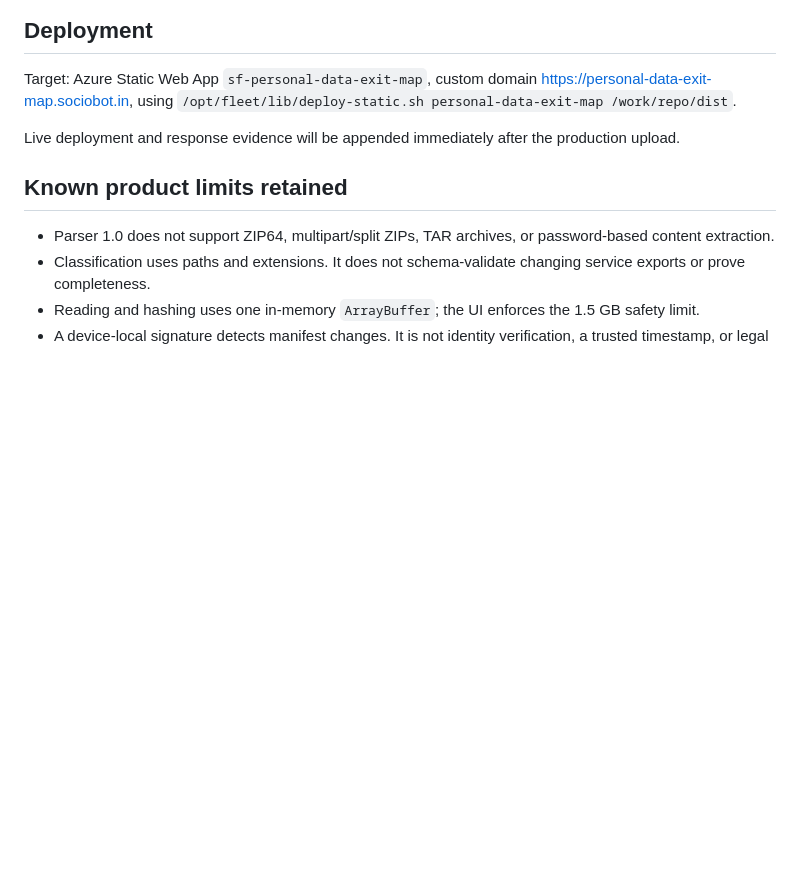
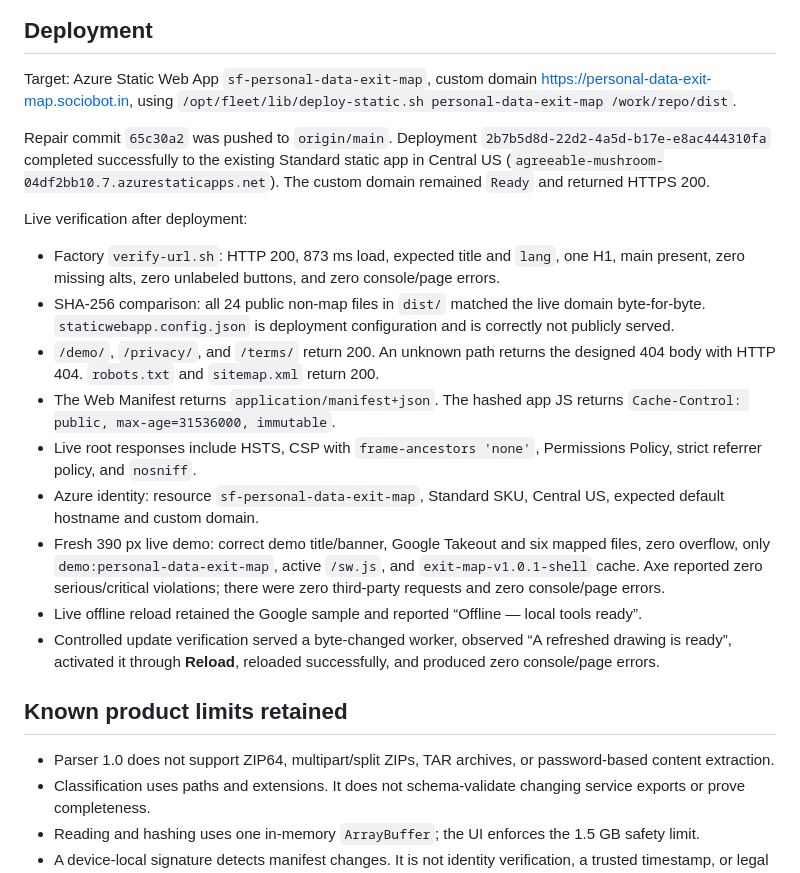
Before and after one commit to B-Divyesh/sf-personal-data-exit-map, a Markdown page: .factory/handoff.md, the part around the change. Drawn GitHub-style; blank space fills up the shorter version.

Commit message:
docs: record repair deployment evidence

```diff
--- a/.factory/handoff.md
+++ b/.factory/handoff.md
@@ -56,7 +56,19 @@ npm run test:e2e
 
 Target: Azure Static Web App `sf-personal-data-exit-map`, custom domain <https://personal-data-exit-map.sociobot.in>, using `/opt/fleet/lib/deploy-static.sh personal-data-exit-map /work/repo/dist`.
 
-Live deployment and response evidence will be appended immediately after the production upload.
+Repair commit `65c30a2` was pushed to `origin/main`. Deployment `2b7b5d8d-22d2-4a5d-b17e-e8ac444310fa` completed successfully to the existing Standard static app in Central US (`agreeable-mushroom-04df2bb10.7.azurestaticapps.net`). The custom domain remained `Ready` and returned HTTPS 200.
+
+Live verification after deployment:
+
+- Factory `verify-url.sh`: HTTP 200, 873 ms load, expected title and `lang`, one H1, main present, zero missing alts, zero unlabeled buttons, and zero console/page errors.
+- SHA-256 comparison: all 24 public non-map files in `dist/` matched the live domain byte-for-byte. `staticwebapp.config.json` is deployment configuration and is correctly not publicly served.
+- `/demo/`, `/privacy/`, and `/terms/` return 200. An unknown path returns the designed 404 body with HTTP 404. `robots.txt` and `sitemap.xml` return 200.
+- The Web Manifest returns `application/manifest+json`. The hashed app JS returns `Cache-Control: public, max-age=31536000, immutable`.
+- Live root responses include HSTS, CSP with `frame-ancestors 'none'`, Permissions Policy, strict referrer policy, and `nosniff`.
+- Azure identity: resource `sf-personal-data-exit-map`, Standard SKU, Central US, expected default hostname and custom domain.
+- Fresh 390 px live demo: correct demo title/banner, Google Takeout and six mapped files, zero overflow, only `demo:personal-data-exit-map`, active `/sw.js`, and `exit-map-v1.0.1-shell` cache. Axe reported zero serious/critical violations; there were zero third-party requests and zero console/page errors.
+- Live offline reload retained the Google sample and reported “Offline — local tools ready”.
+- Controlled update verification served a byte-changed worker, observed “A refreshed drawing is ready”, activated it through **Reload**, reloaded successfully, and produced zero console/page errors.
 
 ## Known product limits retained
 
```
